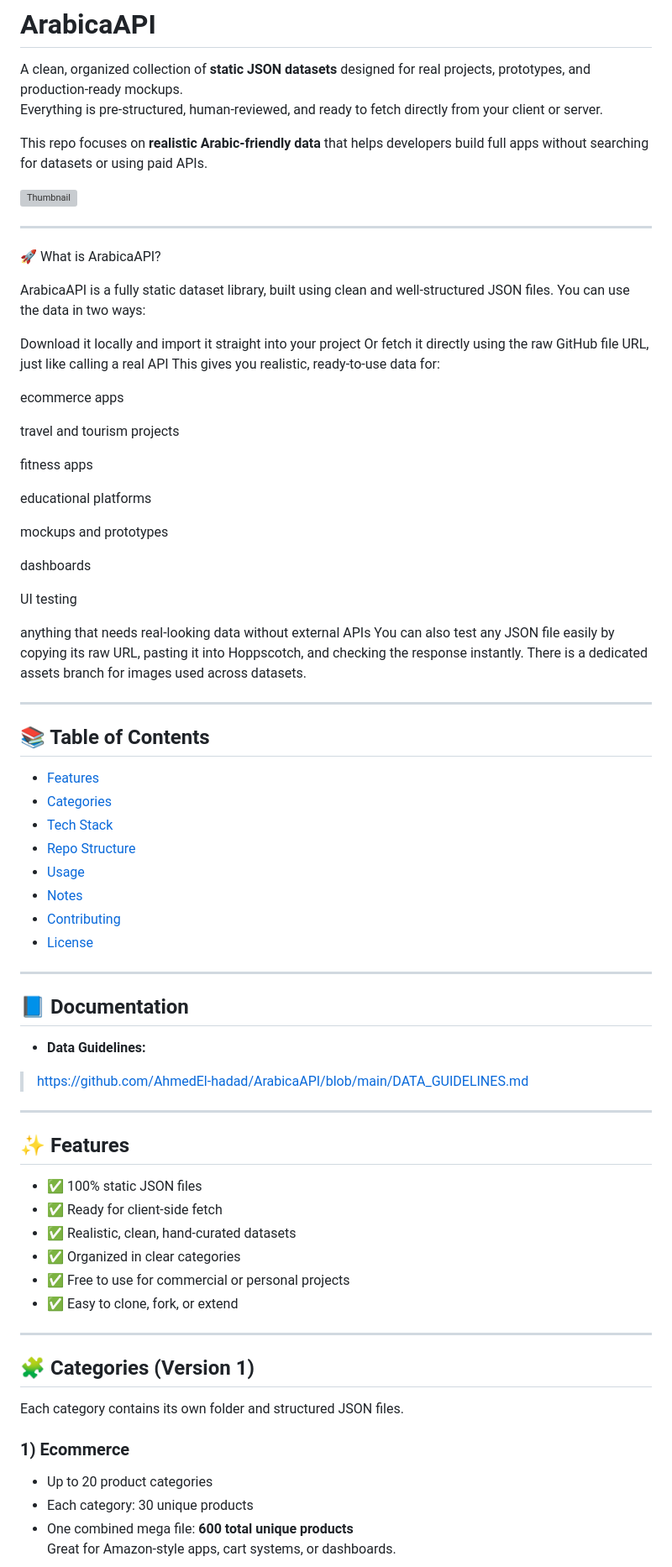
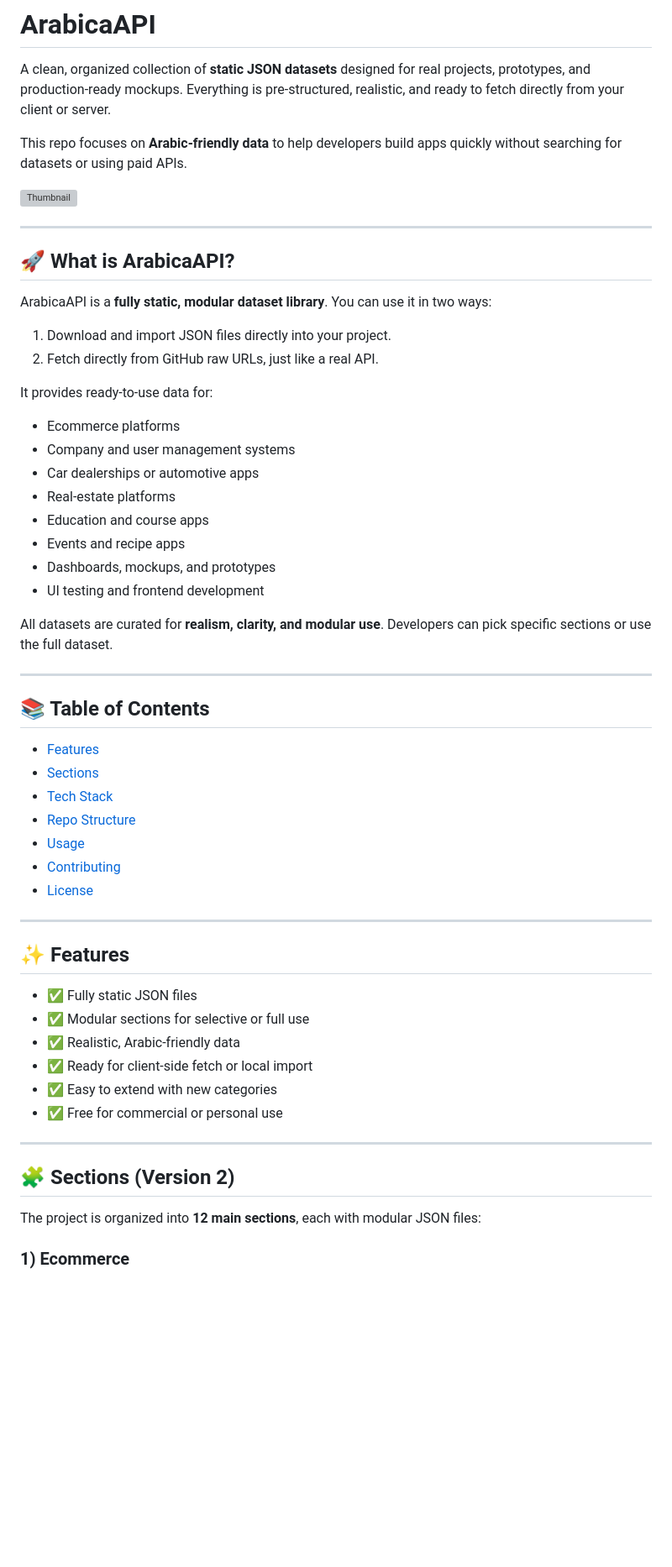
Before and after one commit to AhmedEl-hadad/ArabicaAPI, a Markdown page: README.md, the part around the change printed below. Shown: that part at 84% size. Drawn GitHub-style; blank space fills up the shorter version; grey boxes are pictures that could not be loaded.

```diff
--- a/README.md
+++ b/README.md
@@ -1,82 +1,63 @@
 # ArabicaAPI
 
 A clean, organized collection of **static JSON datasets** designed for real projects, prototypes, and production-ready mockups.
-Everything is pre-structured, human-reviewed, and ready to fetch directly from your client or server.
+Everything is pre-structured, realistic, and ready to fetch directly from your client or server.
 
-This repo focuses on **realistic Arabic-friendly data** that helps developers build full apps without searching for datasets or using paid APIs.
+This repo focuses on **Arabic-friendly data** to help developers build apps quickly without searching for datasets or using paid APIs.
 
 ![Thumbnail](https://github.com/AhmedEl-hadad/ArabicaAPI/blob/assets/695e86e0-ea94-40e0-8da0-617baddbc44d.png?raw=true)
 
 ---
 
-🚀 What is ArabicaAPI?
+## 🚀 What is ArabicaAPI?
 
-ArabicaAPI is a fully static dataset library, built using clean and well-structured JSON files.
-You can use the data in two ways:
+ArabicaAPI is a **fully static, modular dataset library**.
+You can use it in two ways:
 
-Download it locally and import it straight into your project
-Or fetch it directly using the raw GitHub file URL, just like calling a real API
-This gives you realistic, ready-to-use data for:
+1. Download and import JSON files directly into your project.
+2. Fetch directly from GitHub raw URLs, just like a real API.
 
-ecommerce apps
+It provides ready-to-use data for:
 
-travel and tourism projects
+* Ecommerce platforms
+* Company and user management systems
+* Car dealerships or automotive apps
+* Real-estate platforms
+* Education and course apps
+* Events and recipe apps
+* Dashboards, mockups, and prototypes
+* UI testing and frontend development
 
-fitness apps
-
-educational platforms
-
-mockups and prototypes
-
-dashboards
-
-UI testing
-
-anything that needs real-looking data without external APIs
-You can also test any JSON file easily by copying its raw URL, pasting it into Hoppscotch, and checking the response instantly.
-There is a dedicated assets branch for images used across datasets.
+All datasets are curated for **realism, clarity, and modular use**. Developers can pick specific sections or use the full dataset.
 
 ---
 
 ## 📚 Table of Contents
 
-- [Features](#-features)
-- [Categories](#-categories)
-- [Tech Stack](#-tech-stack)
-- [Repo Structure](#-repo-structure)
-- [Usage](#-usage)
-- [Notes](#-notes)
-- [Contributing](#-contributing)
-- [License](#-license)
-
----
-
-## 📘 Documentation
-
-- **Data Guidelines:**
-
- > https://github.com/AhmedEl-hadad/ArabicaAPI/blob/main/DATA_GUIDELINES.md
+* [Features](#-features)
+* [Sections](#-sections)
+* [Tech Stack](#-tech-stack)
+* [Repo Structure](#-repo-structure)
+* [Usage](#-usage)
+* [Contributing](#-contributing)
+* [License](#-license)
 
 ---
 
 ## ✨ Features
 
-- ✅ 100% static JSON files
-- ✅ Ready for client-side fetch
-- ✅ Realistic, clean, hand-curated datasets
-- ✅ Organized in clear categories
-- ✅ Free to use for commercial or personal projects
-- ✅ Easy to clone, fork, or extend
+* ✅ Fully static JSON files
+* ✅ Modular sections for selective or full use
+* ✅ Realistic, Arabic-friendly data
+* ✅ Ready for client-side fetch or local import
+* ✅ Easy to extend with new categories
+* ✅ Free for commercial or personal use
 
 ---
 
-## 🧩 Categories (Version 1)
+## 🧩 Sections (Version 2)
 
-Each category contains its own folder and structured JSON files.
+The project is organized into **12 main sections**, each with modular JSON files:
 
 ### 1) **Ecommerce**
-- Up to 20 product categories
-- Each category: 30 unique products
-- One combined mega file: **600 total unique products**
-Great for Amazon-style apps, cart systems, or dashboards.
 
```
Also changed, not shown: other parts of README.md (+104 -88 lines).
